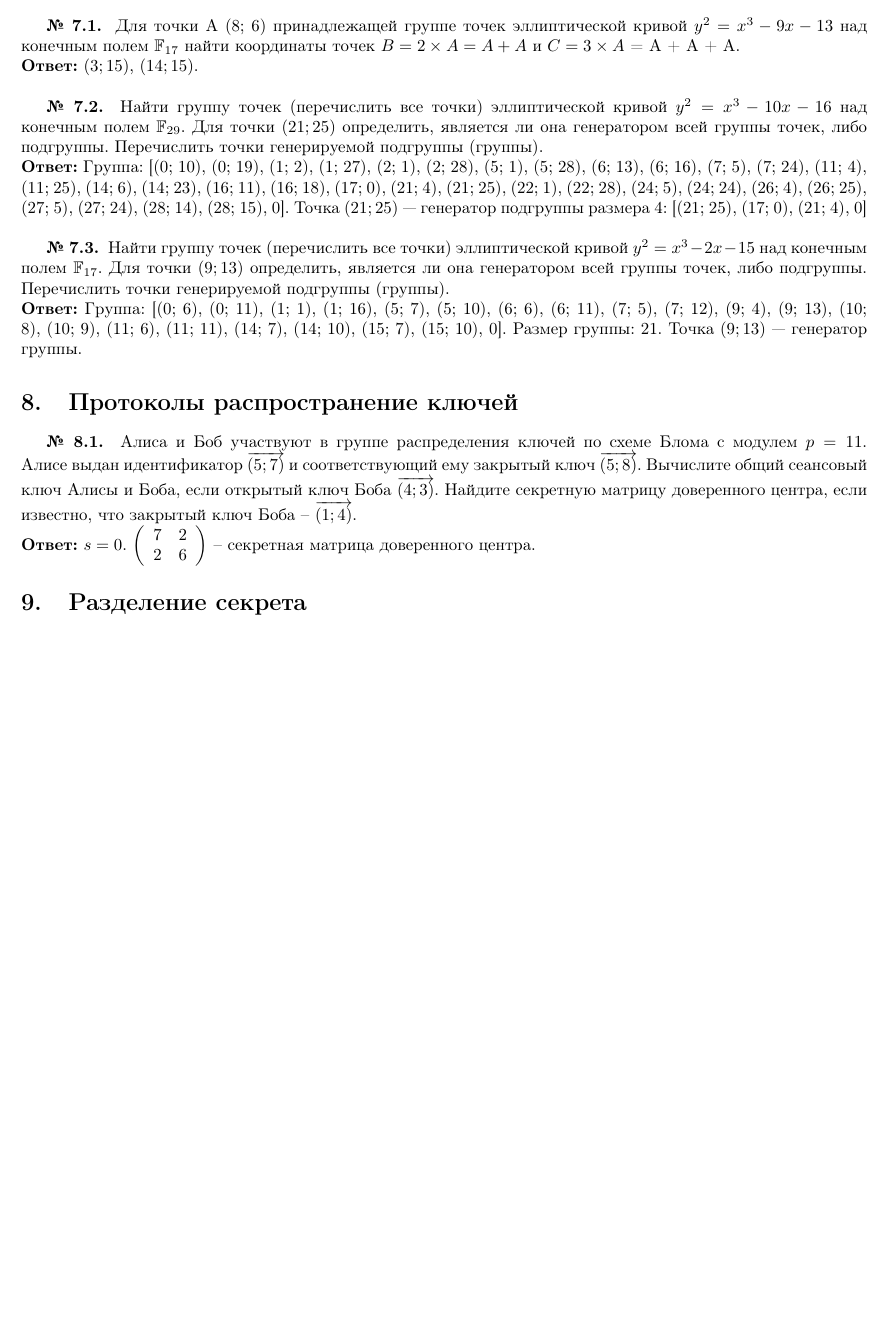
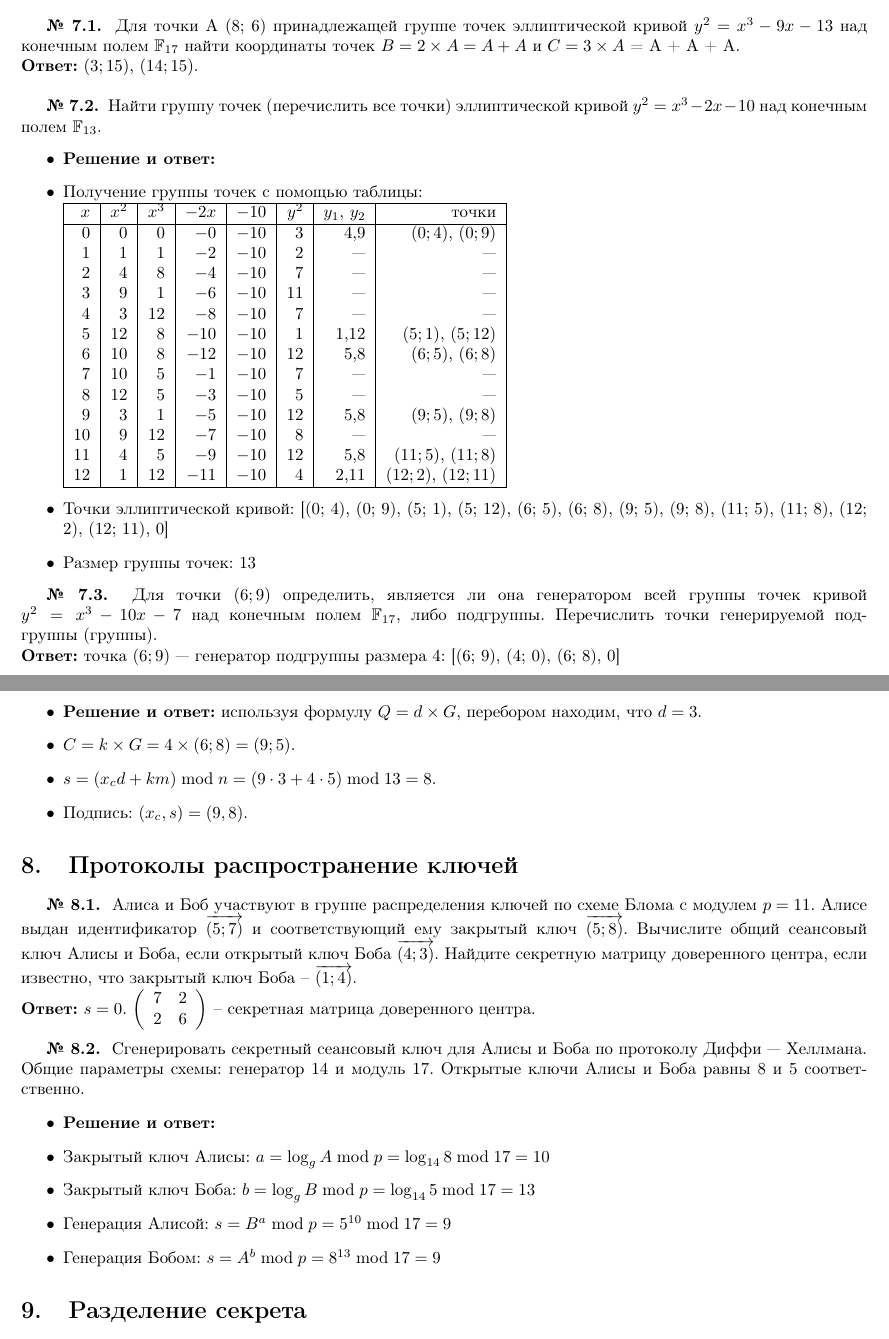
Before and after one commit to vlsergey/infosec, a LaTeX document (Tasks Only.tex, which reads tasks.tex): part of page 3 of 4 before the commit and two parts of pages 3 and 4 of 4 after it, the two joined at a grey line, cut so that both start at the same text, the shorter picture padded with empty space. Compiled offline with pdfLaTeX.

Commit message:
more tasks to book

```diff
--- a/tasks.tex
+++ b/tasks.tex
@@ -173,14 +173,46 @@
 \textbf{Ответ:} $(3; 15)$, $(14; 15)$.
 \\
 
-\tasknumber Найти группу точек (перечислить все точки) эллиптической кривой $y^2 = x^3 - 10x - 16$ над конечным полем $\mathbb{F}_{29}$. Для точки $\left(21; 25\right)$ определить, является ли она генератором всей группы точек, либо подгруппы. Перечислить точки генерируемой подгруппы (группы).
-\\*
-\textbf{Ответ:} Группа: [(0; 10), (0; 19), (1; 2), (1; 27), (2; 1), (2; 28), (5; 1), (5; 28), (6; 13), (6; 16), (7; 5), (7; 24), (11; 4), (11; 25), (14; 6), (14; 23), (16; 11), (16; 18), (17; 0), (21; 4), (21; 25), (22; 1), (22; 28), (24; 5), (24; 24), (26; 4), (26; 25), (27; 5), (27; 24), (28; 14), (28; 15), 0]. Точка $\left(21; 25\right)$ — генератор подгруппы размера 4: [(21; 25), (17; 0), (21; 4), 0]
+\tasknumber Найти группу точек (перечислить все точки) эллиптической кривой $y^2 = x^3 - 2 x - 10$ над конечным полем $\mathbb{F}_{13}$.
+\begin{itemize}
+\item \textbf{Решение и ответ:}
+\item Получение группы точек с помощью таблицы:\\
+\begin{tabular}{|r|r|r|r|r|r|r|r|}
+\hline
+$x$ & $x^2$ & $x^3$ & $-2x$ & $-10$ & $y^2$ & $y_1$, $y_2$ & точки \\
+\hline
+$0$ & $0$ & $0$ & $-0$ & $-10$ & $3$ & $4$,$9$ &$(0; 4)$, $(0; 9)$ \\
+$1$ & $1$ & $1$ & $-2$ & $-10$ & $2$ &  --- & --- \\
+$2$ & $4$ & $8$ & $-4$ & $-10$ & $7$ &  --- & --- \\
+$3$ & $9$ & $1$ & $-6$ & $-10$ & $11$ &  --- & --- \\
+$4$ & $3$ & $12$ & $-8$ & $-10$ & $7$ &  --- & --- \\
+$5$ & $12$ & $8$ & $-10$ & $-10$ & $1$ & $1$,$12$ &$(5; 1)$, $(5; 12)$ \\
+$6$ & $10$ & $8$ & $-12$ & $-10$ & $12$ & $5$,$8$ &$(6; 5)$, $(6; 8)$ \\
+$7$ & $10$ & $5$ & $-1$ & $-10$ & $7$ &  --- & --- \\
+$8$ & $12$ & $5$ & $-3$ & $-10$ & $5$ &  --- & --- \\
+$9$ & $3$ & $1$ & $-5$ & $-10$ & $12$ & $5$,$8$ &$(9; 5)$, $(9; 8)$ \\
+$10$ & $9$ & $12$ & $-7$ & $-10$ & $8$ &  --- & --- \\
+$11$ & $4$ & $5$ & $-9$ & $-10$ & $12$ & $5$,$8$ &$(11; 5)$, $(11; 8)$ \\
+$12$ & $1$ & $12$ & $-11$ & $-10$ & $4$ & $2$,$11$ &$(12; 2)$, $(12; 11)$ \\
+\hline
+\end{tabular}
+\item Точки эллиптической кривой: [(0; 4), (0; 9), (5; 1), (5; 12), (6; 5), (6; 8), (9; 5), (9; 8), (11; 5), (11; 8), (12; 2), (12; 11), 0]
+\item Размер группы точек: $13$
+\end{itemize}
 \\
 
-\tasknumber Найти группу точек (перечислить все точки) эллиптической кривой $y^2 = x^3 - 2x - 15$ над конечным полем $\mathbb{F}_{17}$. Для точки $\left(9; 13\right)$ определить, является ли она генератором всей группы точек, либо подгруппы. Перечислить точки генерируемой подгруппы (группы).
+\tasknumber Для точки $\left(6; 9\right)$ определить, является ли она генератором всей группы точек кривой $y^2 = x^3 - 10 x - 7$ над конечным полем $\mathbb{F}_{17}$, либо подгруппы. Перечислить точки генерируемой подгруппы (группы).
 \\*
-\textbf{Ответ:} Группа: [(0; 6), (0; 11), (1; 1), (1; 16), (5; 7), (5; 10), (6; 6), (6; 11), (7; 5), (7; 12), (9; 4), (9; 13), (10; 8), (10; 9), (11; 6), (11; 11), (14; 7), (14; 10), (15; 7), (15; 10), 0]. Размер группы: 21. Точка $\left(9; 13\right)$ — генератор группы.
+\textbf{Ответ:} точка $\left(6; 9\right)$ — генератор подгруппы размера 4: [(6; 9), (4; 0), (6; 8), 0]
+\\
+
+\tasknumber Вычислить электронную подпись сообщения $m=5$ по схеме ГОСТ Р 34.10-2012. Кривая $y^2 = x^3 - 2 x - 10$ над конечным полем $\mathbb{F}_{13}$. В качестве генератора используется точка G$\left(6; 8\right)$. Открытый ключ отправителя сообщения Q$\left(11; 8\right)$. Для генерации ЭП использовать случайный параметр $k=4$.
+\begin{itemize}
+\item \textbf{Решение и ответ:} используя формулу $Q = d \times G$, перебором находим, что $d = 3$.
+\item $C = k \times G = 4 \times \left(6; 8\right) = \left(9; 5\right)$.
+\item $s = ( x_c d + k m ) \bmod n = ( 9 \cdot 3 + 4 \cdot 5 ) \bmod 13 = 8$.
+\item Подпись: $(x_c, s) = (9, 8)$.
+\end{itemize}
 
 \section{Протоколы распространение ключей}
 \tasksection
@@ -191,6 +223,16 @@
    7 & 2  \\
    2 & 6  \\
 \end{array}} \right)$ -- секретная матрица доверенного центра.
+\\
+
+\tasknumber Сгенерировать секретный сеансовый ключ для Алисы и Боба по протоколу Диффи~---~Хеллмана\index{протокол!Диффи~---~Хеллмана}. Общие параметры схемы: генератор 14 и модуль 17. Открытые ключи Алисы и Боба равны 8 и 5 соответственно.
+\begin{itemize}
+\item \textbf{Решение и ответ:}
+\item Закрытый ключ Алисы: $a = \log_{g} A \bmod p = \log_{14} 8 \bmod 17 = 10$
+\item Закрытый ключ Боба: $b = \log_{g} B \bmod p = \log_{14} 5 \bmod 17 = 13$
+\item Генерация Алисой: $s = {B}^{a} \bmod p  = {5}^{10} \bmod 17 = 9$
+\item Генерация Бобом: $s = {A}^{b} \bmod p  = {8}^{13} \bmod 17 = 9$
+\end{itemize}
 
 \section{Разделение секрета}
 \tasksection
```
Also changed, not shown: tasks.tex (6 more changed lines).
